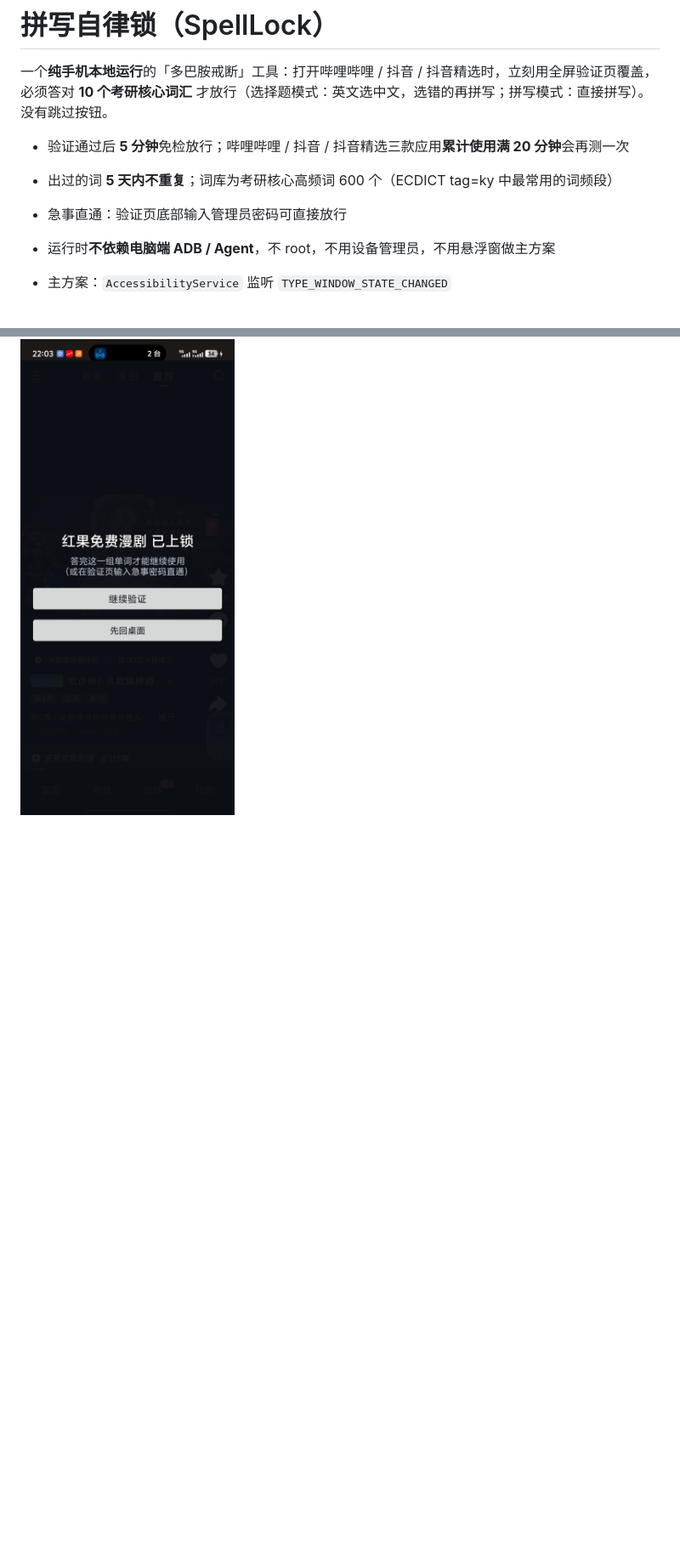
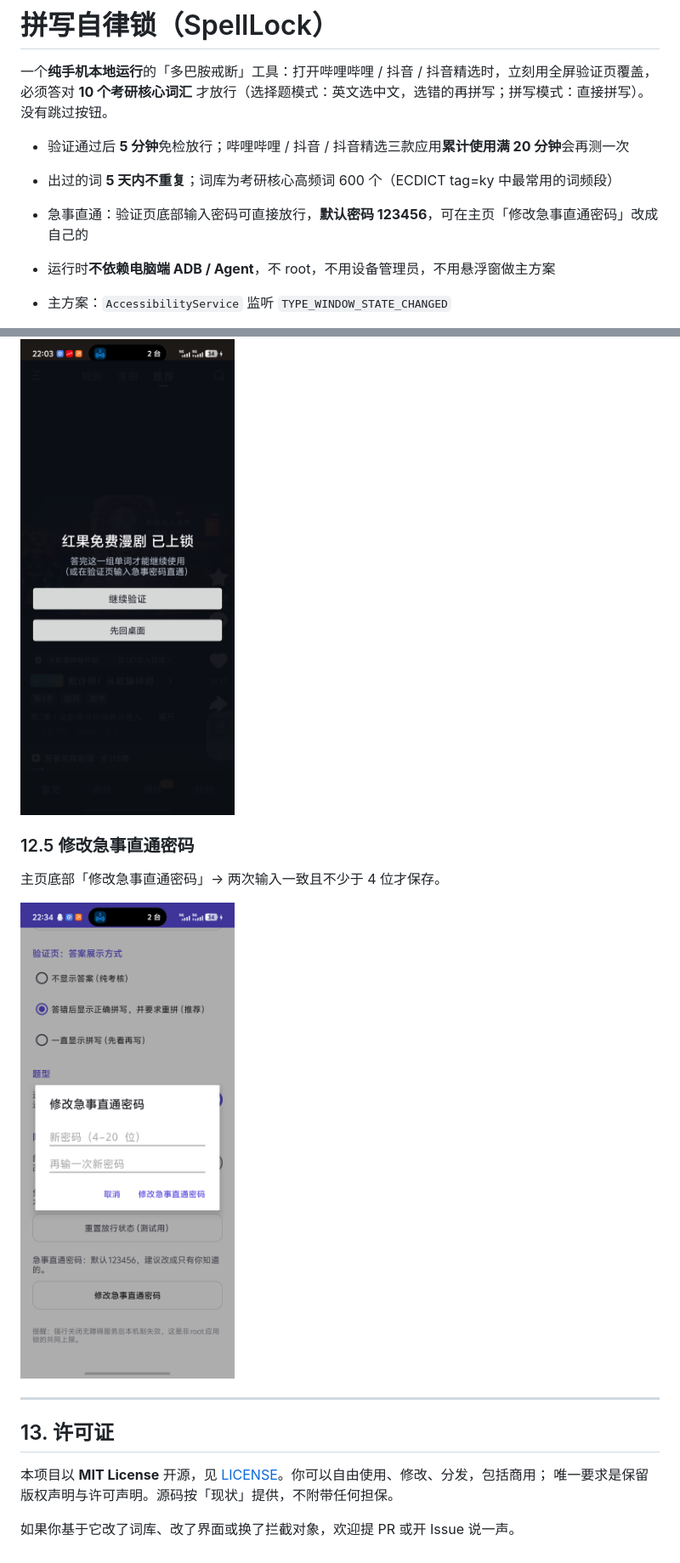
Before and after one commit to wgb730/SpellLock-android, a Markdown page: README.md, 2 parts joined by grey strips. Shown at 85% size. GitHub-like rendering; pictures changed too: docs/screenshots/05-change-password.png (added); blank space fills up the shorter version.

Commit message:
feat: admin bypass password defaults to 123456 and can be changed in app; add MIT license

```diff
--- a/README.md
+++ b/README.md
@@ -5,7 +5,7 @@
 
 - 验证通过后 **5 分钟**免检放行；哔哩哔哩 / 抖音 / 抖音精选三款应用**累计使用满 20 分钟**会再测一次
 - 出过的词 **5 天内不重复**；词库为考研核心高频词 600 个（ECDICT tag=ky 中最常用的词频段）
-- 急事直通：验证页底部输入管理员密码可直接放行
+- 急事直通：验证页底部输入密码可直接放行，**默认密码 123456**，可在主页「修改急事直通密码」改成自己的
 
 - 运行时**不依赖电脑端 ADB / Agent**，不 root，不用设备管理员，不用悬浮窗做主方案
 - 主方案：`AccessibilityService` 监听 `TYPE_WINDOW_STATE_CHANGED`
@@ -476,3 +503,18 @@ adb shell dumpsys activity activities | grep topResumedActivity          # 选
 自定义应用的包名会被解析成中文名，遮罩与验证页都显示应用名而不是 `com.xxx`。
 
 ![自定义应用被锁](docs/screenshots/04-custom-app-locked.png)
+
+### 12.5 修改急事直通密码
+
+主页底部「修改急事直通密码」→ 两次输入一致且不少于 4 位才保存。
+
+![修改急事直通密码](docs/screenshots/05-change-password.png)
+
+---
+
+## 13. 许可证
+
+本项目以 **MIT License** 开源，见 [LICENSE](LICENSE)。你可以自由使用、修改、分发，包括商用；
+唯一要求是保留版权声明与许可声明。源码按「现状」提供，不附带任何担保。
+
+如果你基于它改了词库、改了界面或换了拦截对象，欢迎提 PR 或开 Issue 说一声。
```
Also changed, not shown: other parts of README.md (+27 -0 lines), 6 other files.
